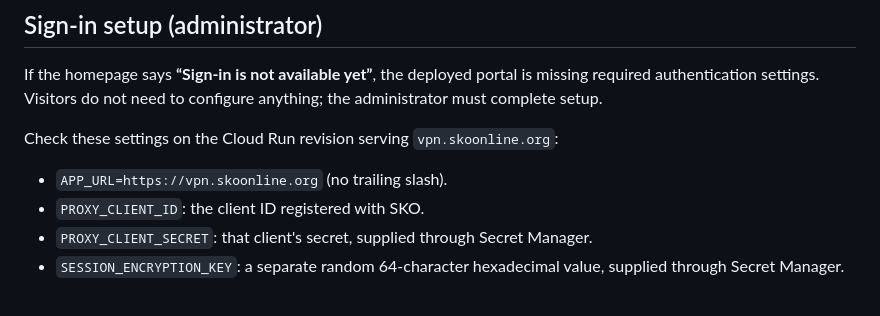
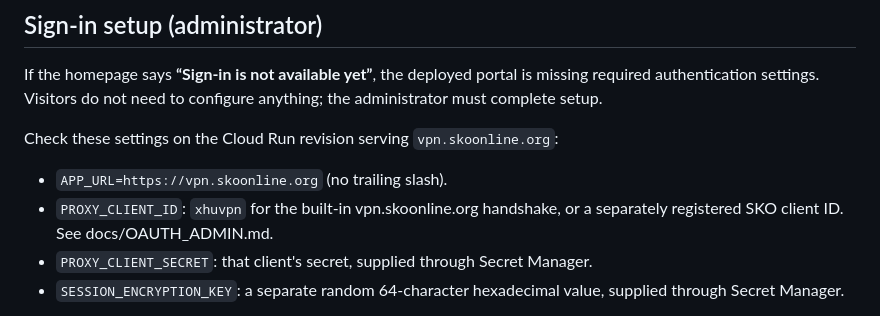
Before and after one commit to xiangenhu/xhuvpn, a Markdown page: README.md, the part around the change. Drawn GitHub-style.

Commit message:
Document built-in SKO VPN handshake and deployment credentials

```diff
--- a/README.md
+++ b/README.md
@@ -8,7 +8,7 @@ If the homepage says **“Sign-in is not available yet”**, the deployed portal
 Check these settings on the Cloud Run revision serving `vpn.skoonline.org`:
 
 - `APP_URL=https://vpn.skoonline.org` (no trailing slash).
-- `PROXY_CLIENT_ID`: the client ID registered with SKO.
+- `PROXY_CLIENT_ID`: `xhuvpn` for the built-in vpn.skoonline.org handshake, or a separately registered SKO client ID. See docs/OAUTH_ADMIN.md.
 - `PROXY_CLIENT_SECRET`: that client's secret, supplied through Secret Manager.
 - `SESSION_ENCRYPTION_KEY`: a separate random 64-character hexadecimal value, supplied through Secret Manager.
 
```
Also changed, not shown: docs/OAUTH_ADMIN.md (+5 -4 lines).
